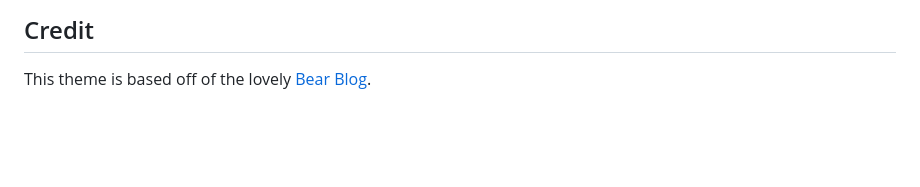
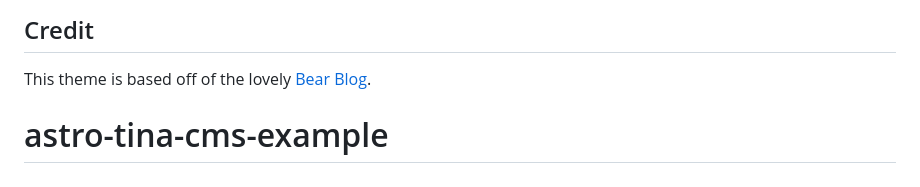
Before and after one commit to epodivilov/astro-tina-cms-example, a Markdown page: README.md, the part around the change. Rendered like a GitHub page; blank space fills up the shorter version.

```diff
--- a/README.md
+++ b/README.md
@@ -91,3 +91,4 @@ Check out the [TinaCMS documentation](https://tina.io/docs) and the [Astro docum
 ## Credit
 
 This theme is based off of the lovely [Bear Blog](https://github.com/HermanMartinus/bearblog/).
+# astro-tina-cms-example
```
